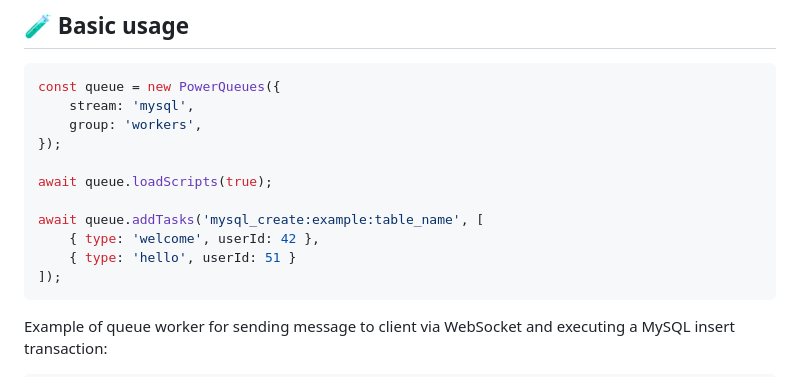
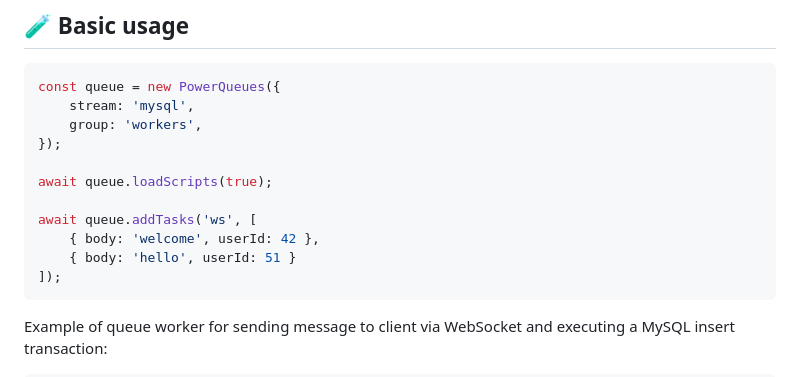
Before and after one commit to ihor-bielchenko/power-queues, a Markdown page: README.md, the part around the change. GitHub-like rendering.

````diff
--- a/README.md
+++ b/README.md
@@ -41,9 +41,9 @@ const queue = new PowerQueues({
 
 await queue.loadScripts(true);
 
-await queue.addTasks('mysql_create:example:table_name', [
-	{ type: 'welcome', userId: 42 },
-	{ type: 'hello', userId: 51 }
+await queue.addTasks('ws', [
+	{ body: 'welcome', userId: 42 },
+	{ body: 'hello', userId: 51 }
 ]);
 ```
 
````
